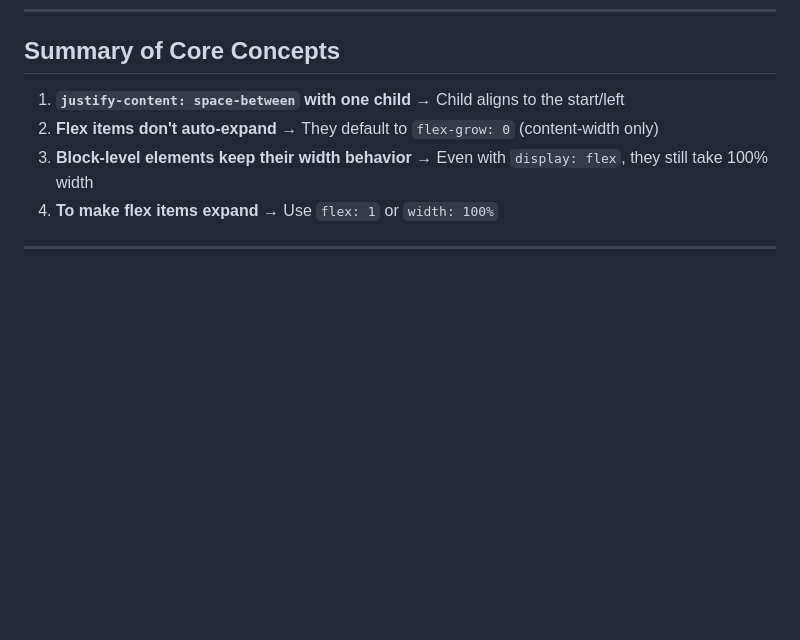
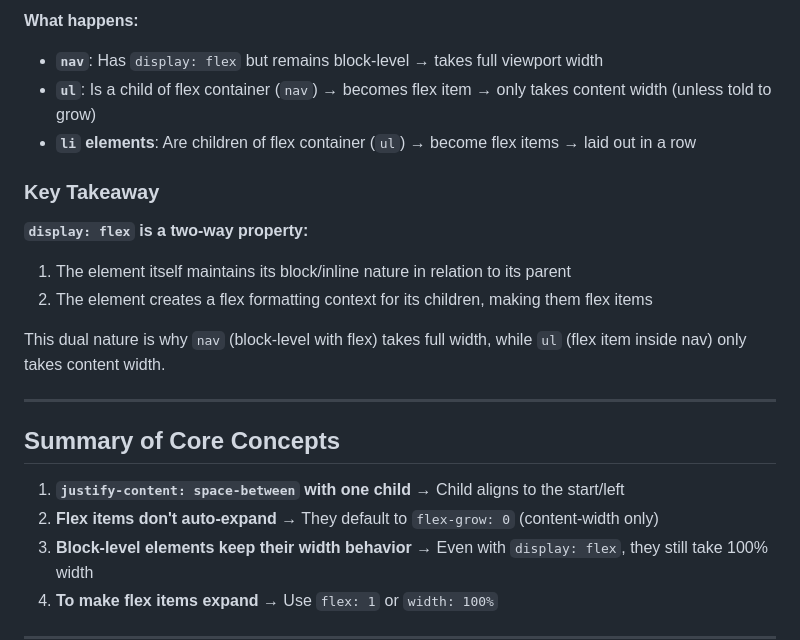
Before and after one commit to amdjunaid/captsone-projects, a Markdown page: personal-site/CSS_LEARNINGS.md, the part around the change printed below. Rendered like a GitHub page; blank space fills up the shorter version.

Commit message:
Add detailed explanation of `display: flex` effects on containers and children in CSS_LEARNINGS.md, including visual representations and key takeaways.

```diff
--- a/personal-site/CSS_LEARNINGS.md
+++ b/personal-site/CSS_LEARNINGS.md
@@ -211,3 +295,18 @@ Both `nav` and `ul` have `display: flex`, but `nav` expands to full viewport wid
+**What happens:**
+- **`nav`**: Has `display: flex` but remains block-level → takes full viewport width
+- **`ul`**: Is a child of flex container (`nav`) → becomes flex item → only takes content width (unless told to grow)
+- **`li` elements**: Are children of flex container (`ul`) → become flex items → laid out in a row
+
+### Key Takeaway
+
+**`display: flex` is a two-way property:**
+1. The element itself maintains its block/inline nature in relation to its parent
+2. The element creates a flex formatting context for its children, making them flex items
+
+This dual nature is why `nav` (block-level with flex) takes full width, while `ul` (flex item inside nav) only takes content width.
+
+---
+
 ## Summary of Core Concepts
 
 1. **`justify-content: space-between` with one child** → Child aligns to the start/left
```
Also changed, not shown: other parts of personal-site/CSS_LEARNINGS.md (+84 -0 lines).
